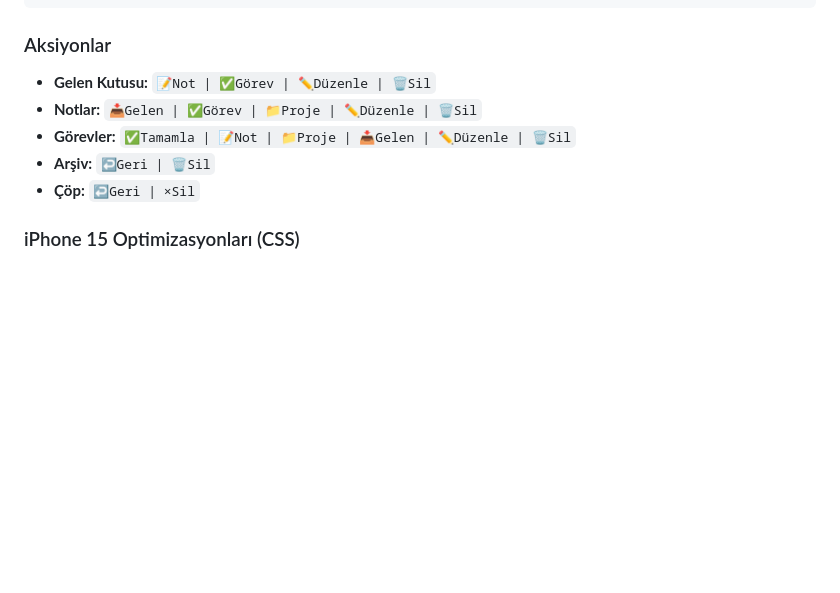
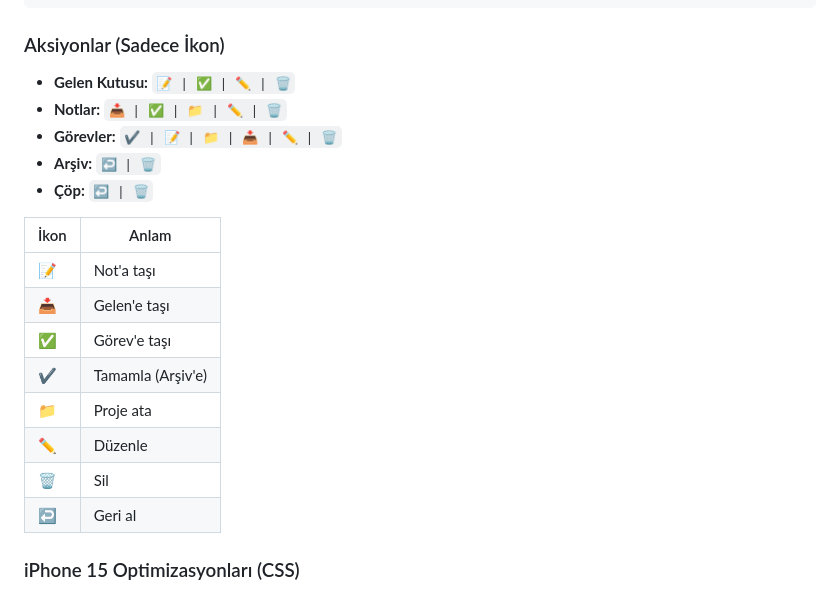
Before and after one commit to aliyilmazq/alylmz-kisisel-not-defterim, a Markdown page: rules.md, the part around the change. Drawn GitHub-style; blank space fills up the shorter version.

Commit message:
Update rules.md with icon-only buttons

````diff
--- a/rules.md
+++ b/rules.md
@@ -194,13 +194,24 @@ with tab1:
   [Aksiyon butonları - Segmented Control]
 ```
 
-### Aksiyonlar
+### Aksiyonlar (Sadece İkon)
 
-- **Gelen Kutusu:** `📝Not | ✅Görev | ✏️Düzenle | 🗑️Sil`
-- **Notlar:** `📥Gelen | ✅Görev | 📁Proje | ✏️Düzenle | 🗑️Sil`
-- **Görevler:** `✅Tamamla | 📝Not | 📁Proje | 📥Gelen | ✏️Düzenle | 🗑️Sil`
-- **Arşiv:** `↩️Geri | 🗑️Sil`
-- **Çöp:** `↩️Geri | ×Sil`
+- **Gelen Kutusu:** `📝 | ✅ | ✏️ | 🗑️`
+- **Notlar:** `📥 | ✅ | 📁 | ✏️ | 🗑️`
+- **Görevler:** `✔️ | 📝 | 📁 | 📥 | ✏️ | 🗑️`
+- **Arşiv:** `↩️ | 🗑️`
+- **Çöp:** `↩️ | 🗑️`
+
+| İkon | Anlam |
+|------|-------|
+| 📝 | Not'a taşı |
+| 📥 | Gelen'e taşı |
+| ✅ | Görev'e taşı |
+| ✔️ | Tamamla (Arşiv'e) |
+| 📁 | Proje ata |
+| ✏️ | Düzenle |
+| 🗑️ | Sil |
+| ↩️ | Geri al |
 
 ### iPhone 15 Optimizasyonları (CSS)
 
````
